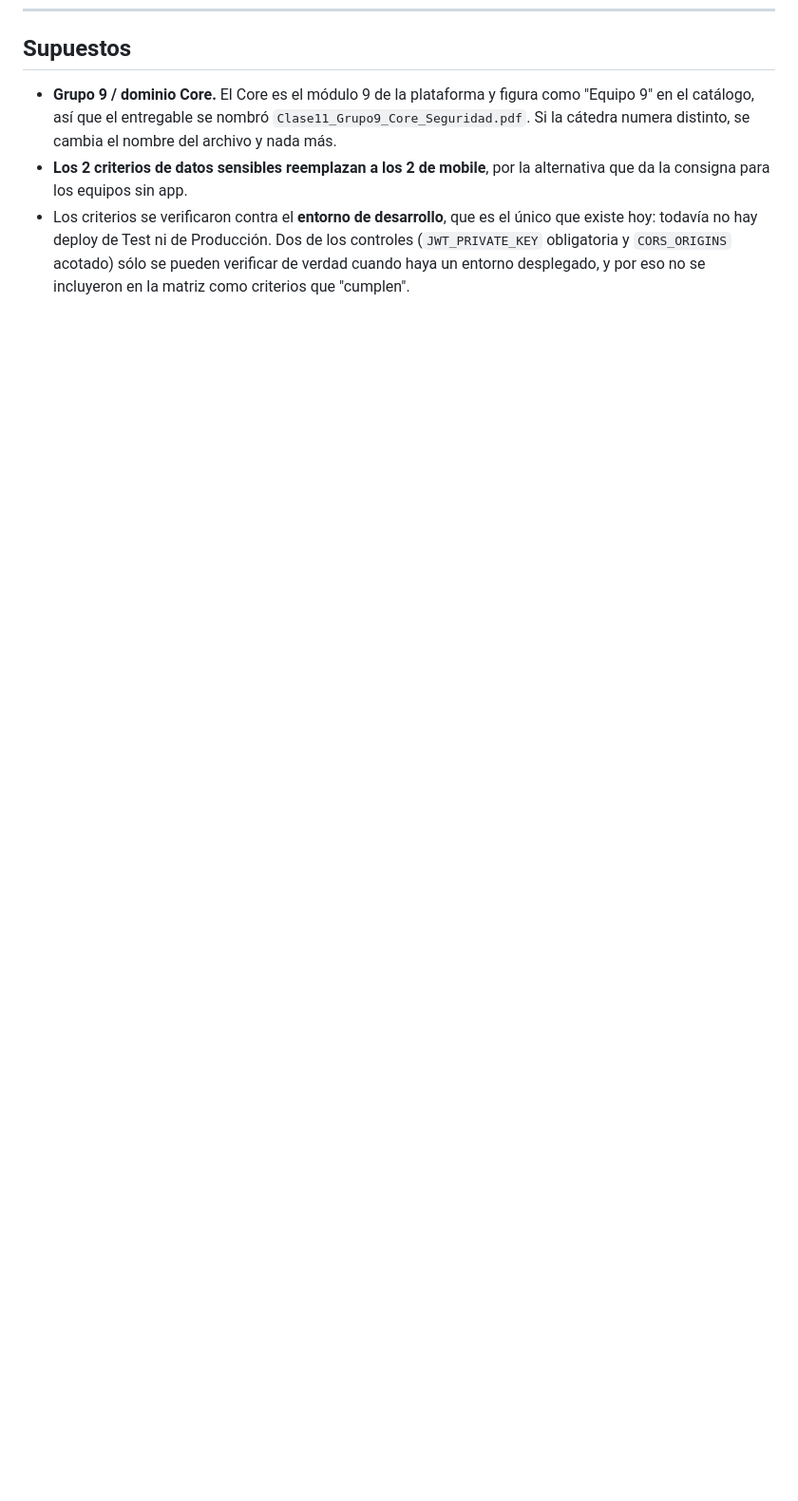
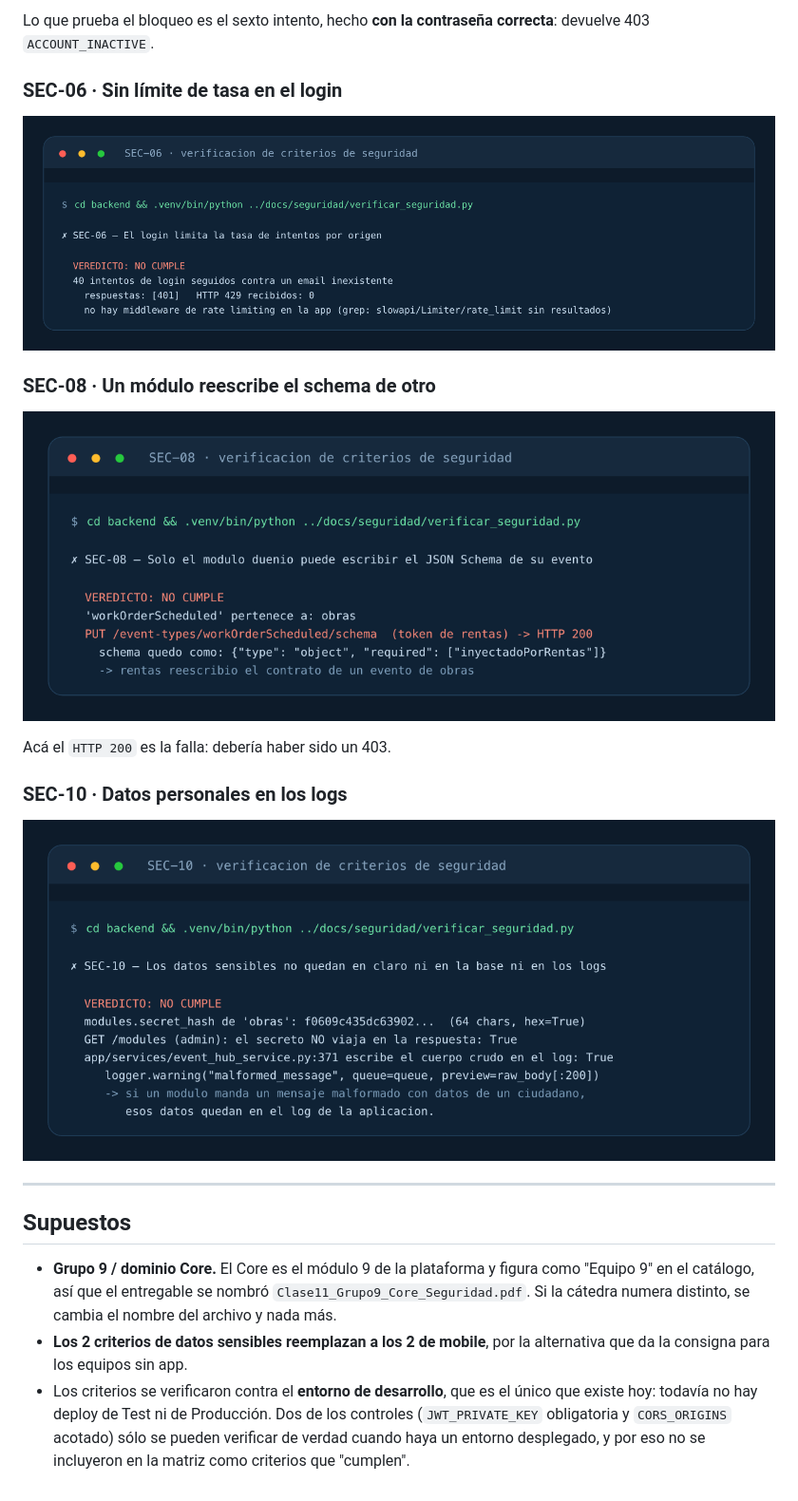
Before and after one commit to fpedaccio/core_desappsii, a Markdown page: docs/seguridad/matriz-criterios.md, the part around one of its changes. Shown at 95% size. Rendered like a GitHub page; pictures changed too: docs/seguridad/capturas/SEC-06.png (added), docs/seguridad/capturas/SEC-08.png (added), docs/seguridad/capturas/SEC-10.png (added); blank space fills up the shorter version.

```diff
--- a/docs/seguridad/matriz-criterios.md
+++ b/docs/seguridad/matriz-criterios.md
@@ -454,3 +468,22 @@ Tres cosas que el script hace a propósito:
+Lo que prueba el bloqueo es el sexto intento, hecho **con la contraseña
+correcta**: devuelve 403 `ACCOUNT_INACTIVE`.
+
+### SEC-06 · Sin límite de tasa en el login
+
+![Cuarenta intentos seguidos, ningun 429](capturas/SEC-06.png)
+
+### SEC-08 · Un módulo reescribe el schema de otro
+
+![Rentas reescribe el schema de un evento de Obras y recibe HTTP 200](capturas/SEC-08.png)
+
+Acá el `HTTP 200` es la falla: debería haber sido un 403.
+
+### SEC-10 · Datos personales en los logs
+
+![El cuerpo crudo del mensaje malformado queda en el log](capturas/SEC-10.png)
+
+---
+
 ## Supuestos
 
 - **Grupo 9 / dominio Core.** El Core es el módulo 9 de la plataforma y figura
```
Also changed, not shown: other parts of docs/seguridad/matriz-criterios.md (+14 -0 lines), docs/seguridad/capturas/SEC-04.png (added), docs/seguridad/capturas/resumen.png (added), 2 other files.
